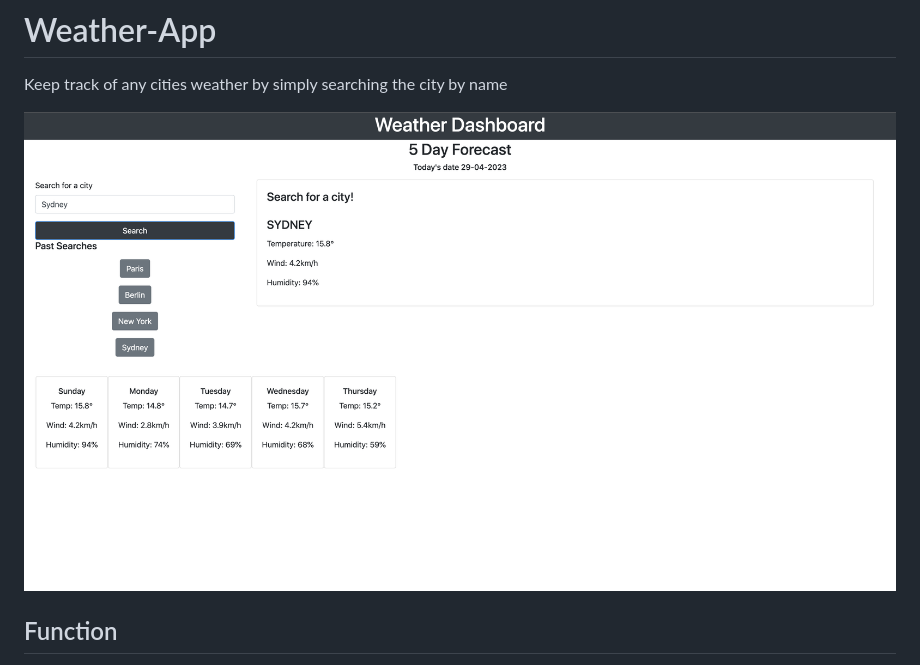
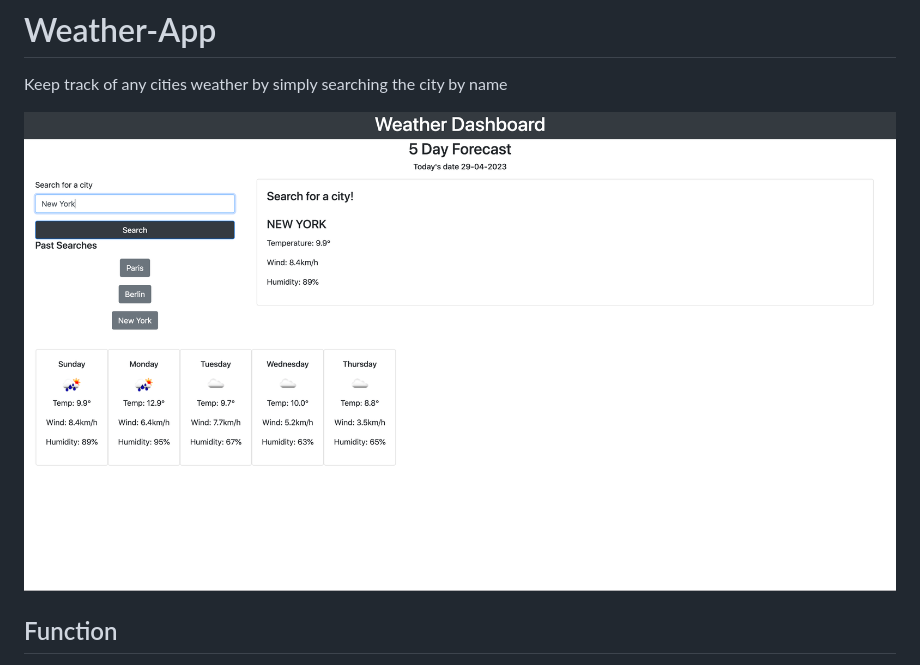
Before and after one commit to ChristianAlteri/Weather-App, a Markdown page: README.md, the part around the change. GitHub-like rendering; pictures changed too: assets/landing-page.png (added), assets/landingPage.png (deleted).

```diff
--- a/README.md
+++ b/README.md
@@ -1,7 +1,7 @@
 # Weather-App
 Keep track of any cities weather by simply searching the city by name
 
-![Alt text](./assets/landingPage.png?raw=true "Website landing page")
+![Alt text](./assets/landing-page.png?raw=true "Website landing page")
 
 ## Function
 Using this five day forecast app a user can input a city and find the five day forecast from any city around th world. Upon searching the city by name the app will store a history of your past searches and when clicked again, return the forecast for that city.
```
Also changed, not shown: 1 other file.
